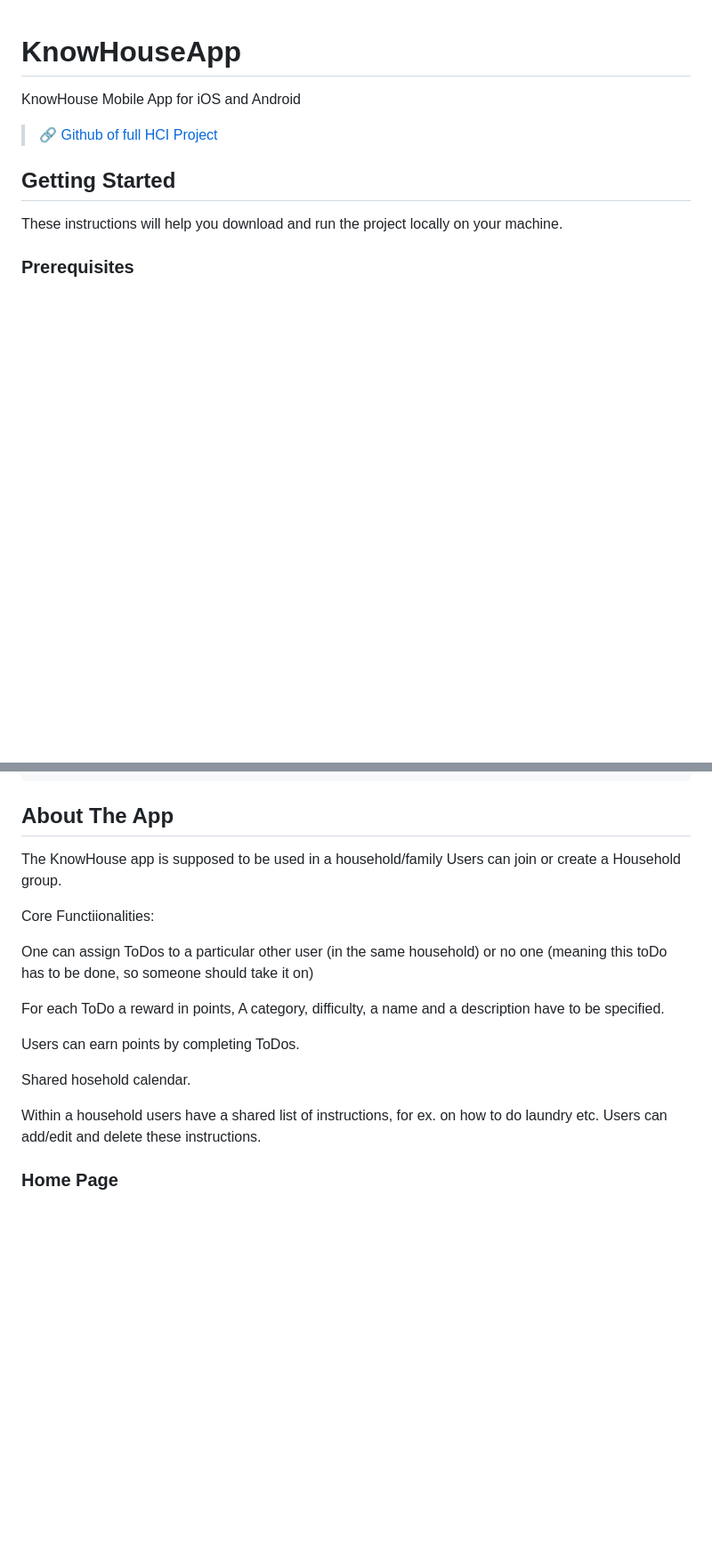
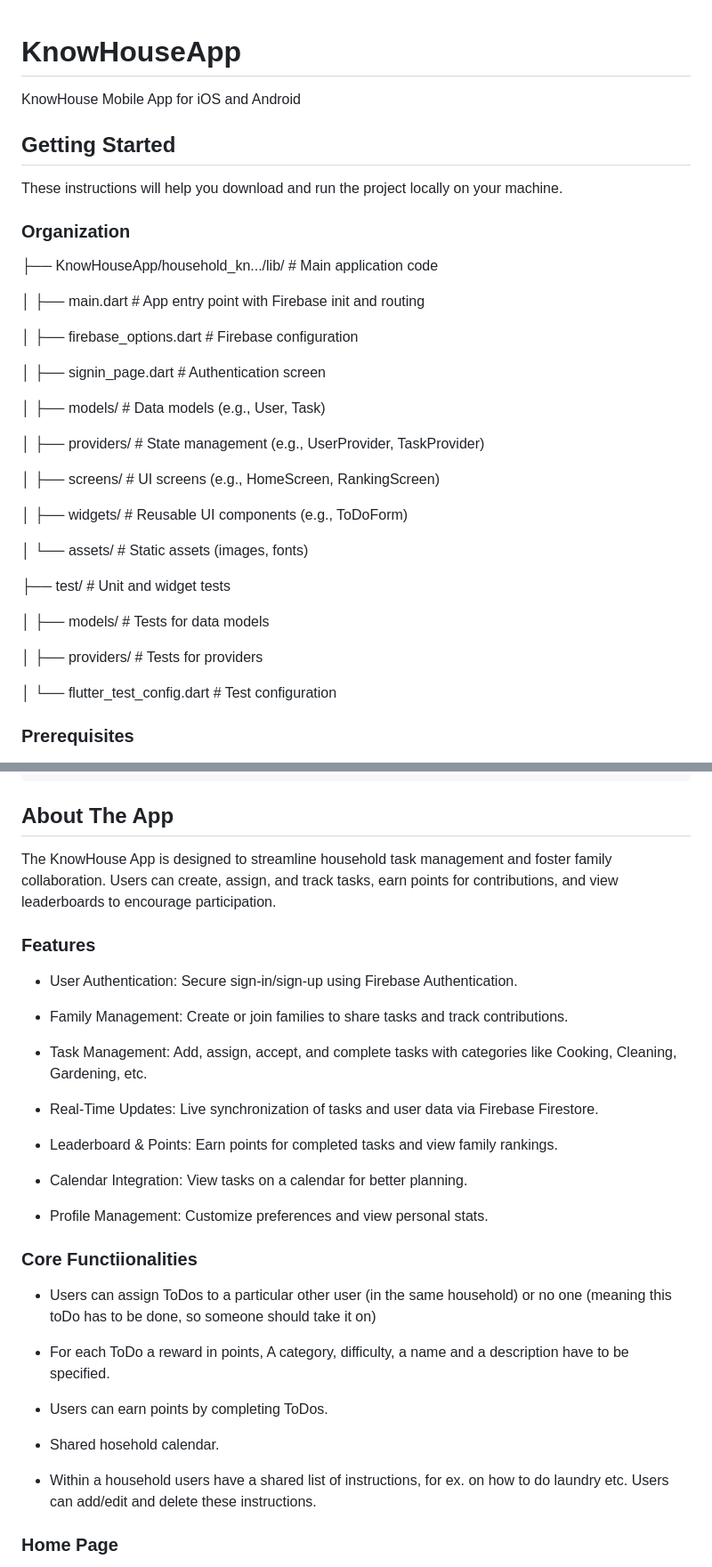
Before and after one commit to Hafsa993/KnowHouseApp, a Markdown page: README.md, 2 parts joined by grey strips. Shown at 89% size. GitHub-like rendering; blank space fills up the shorter version.

Commit message:
Enhance README with app features and structure
Expanded the README to include detailed organization structure, features, and core functionalities of the KnowHouse app.

```diff
--- a/README.md
+++ b/README.md
@@ -1,10 +1,38 @@
 # KnowHouseApp
 KnowHouse Mobile App for iOS and Android
->🔗 [Github of full HCI Project](https://github.com/eth-hci-course/hci-project-2024-hci2024-group-14)
 
 ## Getting Started
 
 These instructions will help you download and run the project locally on your machine.
+
+### Organization
+
+├── KnowHouseApp/household_kn.../lib/                                      # Main application code
+
+│   ├── main.dart                   # App entry point with Firebase init and routing
+
+│   ├── firebase_options.dart     # Firebase configuration
+
+│   ├── signin_page.dart          # Authentication screen
+
+│   ├── models/                   # Data models (e.g., User, Task)
+
+│   ├── providers/                # State management (e.g., UserProvider, TaskProvider)
+
+│   ├── screens/                  # UI screens (e.g., HomeScreen, RankingScreen)
+
+│   ├── widgets/                  # Reusable UI components (e.g., ToDoForm)
+
+│   └── assets/                   # Static assets (images, fonts)
+
+├── test/                         # Unit and widget tests
+
+│   ├── models/                   # Tests for data models
+
+│   ├── providers/                # Tests for providers
+
+│   └── flutter_test_config.dart  # Test configuration
+
 
 ### Prerequisites
 
@@ -95,21 +123,36 @@ From the project's root directory, run:
     flutter install
 ## About The App
 
-The KnowHouse app is supposed to be used in a household/family
-Users can join or create a Household group.
+The KnowHouse App is designed to streamline household task management and foster family collaboration. Users can create, assign, and track tasks, earn points for contributions, and view leaderboards to encourage participation.
 
-Core Functiionalities:
+### Features
 
-  One can assign ToDos to a particular other user (in the same household) or no one (meaning this toDo has to be done, so someone should take it on)
+- User Authentication: Secure sign-in/sign-up using Firebase Authentication.
 
-  For each ToDo a reward in points, A category, difficulty, a name and a description have to be specified.
+- Family Management: Create or join families to share tasks and track contributions.
 
-  Users can earn points by completing ToDos.
+- Task Management: Add, assign, accept, and complete tasks with categories like Cooking, Cleaning, Gardening, etc.
 
-  Shared hosehold calendar.
+- Real-Time Updates: Live synchronization of tasks and user data via Firebase Firestore.
 
-  Within a household users have a shared list of instructions, for ex. on how to do laundry etc.  Users can add/edit and delete these instructions.
+- Leaderboard & Points: Earn points for completed tasks and view family rankings.
 
+- Calendar Integration: View tasks on a calendar for better planning.
+
+- Profile Management: Customize preferences and view personal stats.
+
+
+### Core Functiionalities
+
+  - Users can assign ToDos to a particular other user (in the same household) or no one (meaning this toDo has to be done, so someone should take it on)
+
+  - For each ToDo a reward in points, A category, difficulty, a name and a description have to be specified.
+
+  - Users can earn points by completing ToDos.
+
+  - Shared hosehold calendar.
+
+  - Within a household users have a shared list of instructions, for ex. on how to do laundry etc.  Users can add/edit and delete these instructions.
 
 ### Home Page
   So on the upper half of The home page, there is a leaderboard showing top 3 users with most points on a podium. bottom half of home page has Open tasks: which is the toDos that have been assigned to the User but not yet accepted by them.
```
